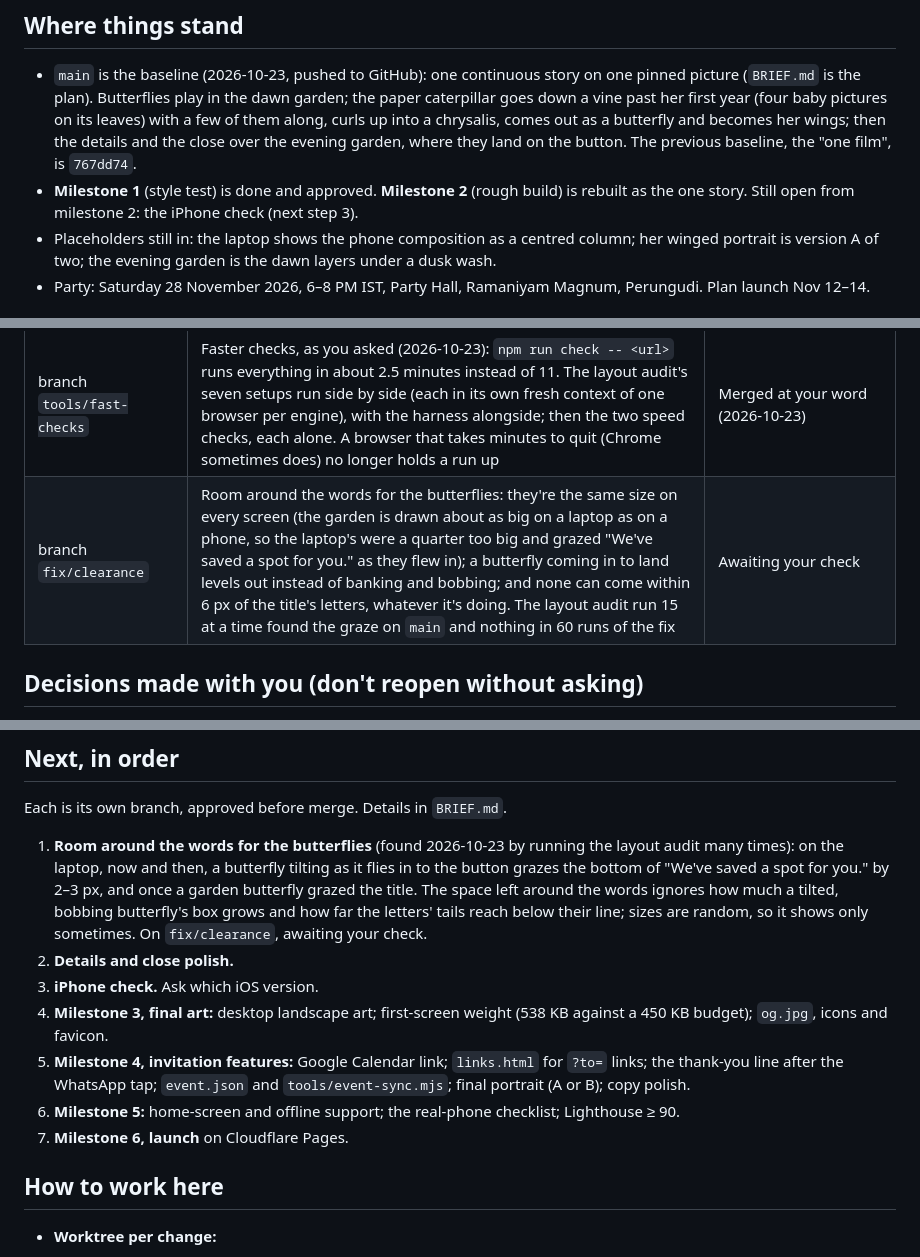
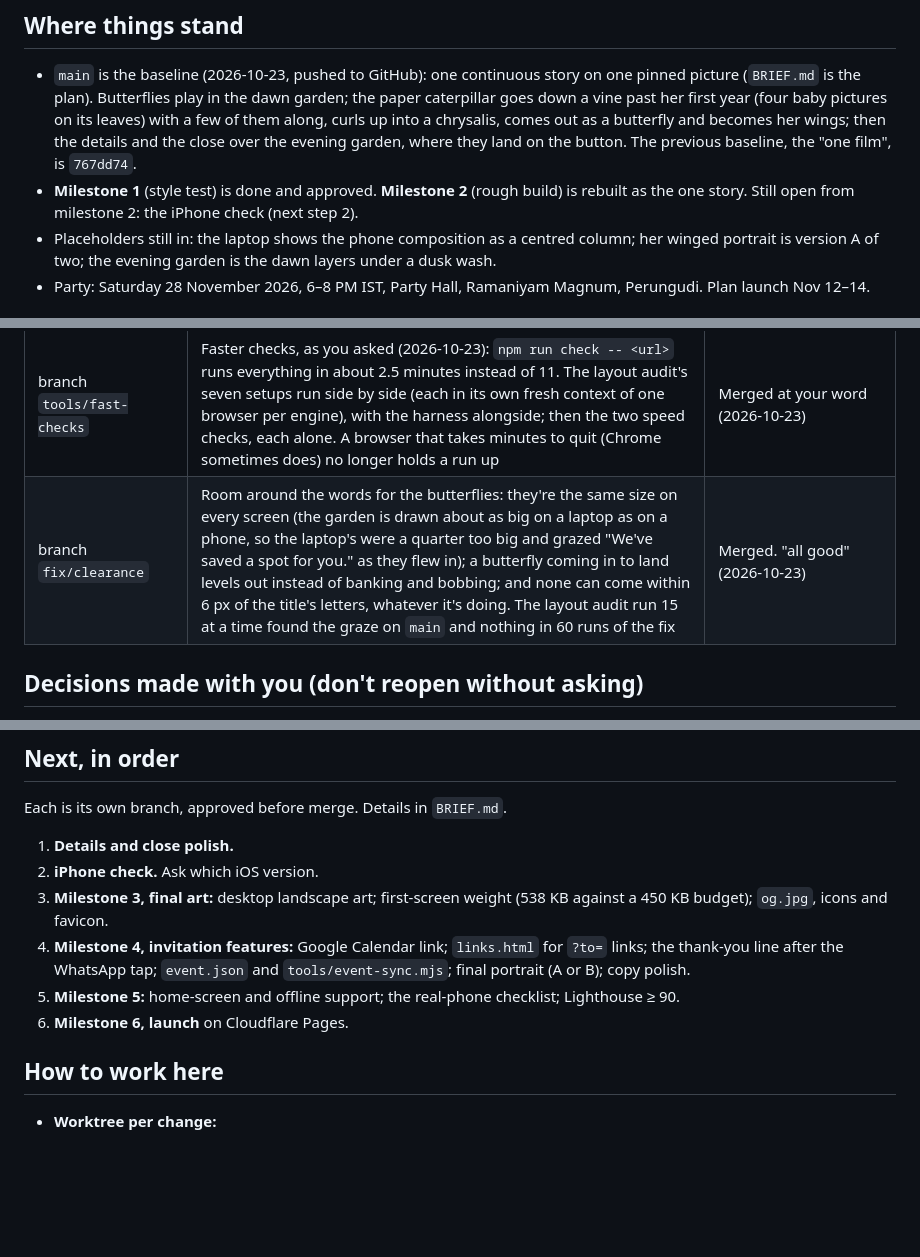
Before and after one commit to thangaram611/butterfly-bday, a Markdown page: PROGRESS.md, 3 parts joined by grey strips. Drawn GitHub-style; blank space fills up the shorter version.

Commit message:
PROGRESS: record the verdict on the room around the words
Co-Authored-By: Claude Opus 5.5 <noreply@anthropic.com>

```diff
--- a/PROGRESS.md
+++ b/PROGRESS.md
@@ -6,7 +6,7 @@ Last updated 2026-10-23.
 ## Where things stand
 
 - `main` is the baseline (2026-10-23, pushed to GitHub): one continuous story on one pinned picture (`BRIEF.md` is the plan). Butterflies play in the dawn garden; the paper caterpillar goes down a vine past her first year (four baby pictures on its leaves) with a few of them along, curls up into a chrysalis, comes out as a butterfly and becomes her wings; then the details and the close over the evening garden, where they land on the button. The previous baseline, the "one film", is `767dd74`.
-- **Milestone 1** (style test) is done and approved. **Milestone 2** (rough build) is rebuilt as the one story. Still open from milestone 2: the iPhone check (next step 3).
+- **Milestone 1** (style test) is done and approved. **Milestone 2** (rough build) is rebuilt as the one story. Still open from milestone 2: the iPhone check (next step 2).
 - Placeholders still in: the laptop shows the phone composition as a centred column; her winged portrait is version A of two; the evening garden is the dawn layers under a dusk wash.
 - Party: Saturday 28 November 2026, 6–8 PM IST, Party Hall, Ramaniyam Magnum, Perungudi. Plan launch Nov 12–14.
 
@@ -31,7 +31,7 @@ Last updated 2026-10-23.
 | branch `feat/garden` | Your idea (2026-10-23): no more tapping out butterflies. Ten play in the dawn garden (fourteen on a laptop), each its own wandering, bobbing way, now and then gliding, resting on a daisy or whirling round another, passing behind the near flowers; they rise out of the flower bed when the page opens. When you scroll, the five nearest the caterpillar (seven on a laptop) come along and make the same journey as on `feat/signature`. Scrolled back, the story rewinds and they go with it, and at the top they rejoin the others. A touch, or the mouse, startles the ones near it. The layout check now watches the garden play (startling the highest butterfly up towards the title) and scrolls back up, failing if any butterfly doesn't make it home. That way back also turned up one thing that's on `main` too (fixed on `fix/rewind-dissolve`) | Merged. "all good" (2026-10-23) |
 | branch `fix/rewind-dissolve` | The faint wing on a fast scroll back: a drawing the scroll leaves now fades from where it is at one steady pace, instead of starting a whole new fade each time the scroll moves on, so one passed quickly is gone before the next line comes in. A slow scroll looks exactly as before | Merged at your word (2026-10-23) |
 | branch `tools/fast-checks` | Faster checks, as you asked (2026-10-23): `npm run check -- <url>` runs everything in about 2.5 minutes instead of 11. The layout audit's seven setups run side by side (each in its own fresh context of one browser per engine), with the harness alongside; then the two speed checks, each alone. A browser that takes minutes to quit (Chrome sometimes does) no longer holds a run up | Merged at your word (2026-10-23) |
-| branch `fix/clearance` | Room around the words for the butterflies: they're the same size on every screen (the garden is drawn about as big on a laptop as on a phone, so the laptop's were a quarter too big and grazed "We've saved a spot for you." as they flew in); a butterfly coming in to land levels out instead of banking and bobbing; and none can come within 6 px of the title's letters, whatever it's doing. The layout audit run 15 at a time found the graze on `main` and nothing in 60 runs of the fix | Awaiting your check |
+| branch `fix/clearance` | Room around the words for the butterflies: they're the same size on every screen (the garden is drawn about as big on a laptop as on a phone, so the laptop's were a quarter too big and grazed "We've saved a spot for you." as they flew in); a butterfly coming in to land levels out instead of banking and bobbing; and none can come within 6 px of the title's letters, whatever it's doing. The layout audit run 15 at a time found the graze on `main` and nothing in 60 runs of the fix | Merged. "all good" (2026-10-23) |
 
 ## Decisions made with you (don't reopen without asking)
 
@@ -48,13 +48,12 @@ Last updated 2026-10-23.
 
 Each is its own branch, approved before merge. Details in `BRIEF.md`.
 
-1. **Room around the words for the butterflies** (found 2026-10-23 by running the layout audit many times): on the laptop, now and then, a butterfly tilting as it flies in to the button grazes the bottom of "We've saved a spot for you." by 2–3 px, and once a garden butterfly grazed the title. The space left around the words ignores how much a tilted, bobbing butterfly's box grows and how far the letters' tails reach below their line; sizes are random, so it shows only sometimes. On `fix/clearance`, awaiting your check.
-2. **Details and close polish.**
-3. **iPhone check.** Ask which iOS version.
-4. **Milestone 3, final art:** desktop landscape art; first-screen weight (538 KB against a 450 KB budget); `og.jpg`, icons and favicon.
-5. **Milestone 4, invitation features:** Google Calendar link; `links.html` for `?to=` links; the thank-you line after the WhatsApp tap; `event.json` and `tools/event-sync.mjs`; final portrait (A or B); copy polish.
-6. **Milestone 5:** home-screen and offline support; the real-phone checklist; Lighthouse ≥ 90.
-7. **Milestone 6, launch** on Cloudflare Pages.
+1. **Details and close polish.**
+2. **iPhone check.** Ask which iOS version.
+3. **Milestone 3, final art:** desktop landscape art; first-screen weight (538 KB against a 450 KB budget); `og.jpg`, icons and favicon.
+4. **Milestone 4, invitation features:** Google Calendar link; `links.html` for `?to=` links; the thank-you line after the WhatsApp tap; `event.json` and `tools/event-sync.mjs`; final portrait (A or B); copy polish.
+5. **Milestone 5:** home-screen and offline support; the real-phone checklist; Lighthouse ≥ 90.
+6. **Milestone 6, launch** on Cloudflare Pages.
 
 ## How to work here
 
```
Also changed, not shown: other parts of PROGRESS.md (+1 -1 lines).
